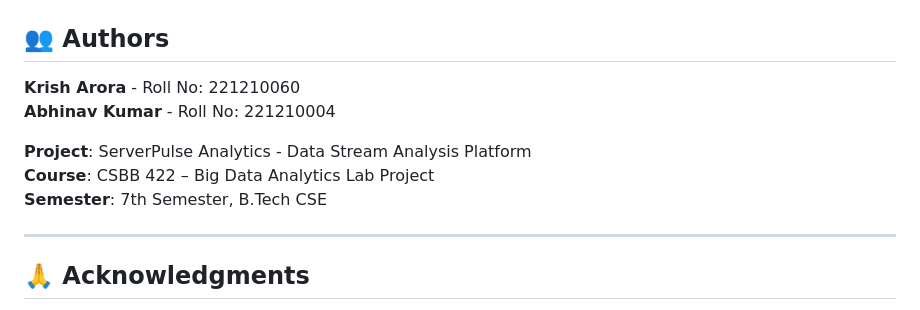
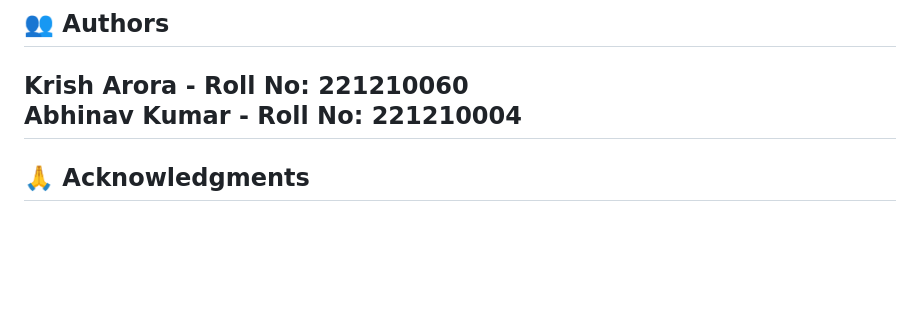
Before and after one commit to arorakrishh/serverpulse-analytics, a Markdown page: README.md, the part around the change. Rendered like a GitHub page; blank space fills up the shorter version.

Commit message:
Update authors section in README.md

```diff
--- a/README.md
+++ b/README.md
@@ -263,11 +263,6 @@ This project is open source and available for educational purposes.
 
 **Krish Arora** - Roll No: 221210060
 **Abhinav Kumar** - Roll No: 221210004
-
-**Project**: ServerPulse Analytics - Data Stream Analysis Platform
-**Course**: CSBB 422 – Big Data Analytics Lab Project
-**Semester**: 7th Semester, B.Tech CSE
-
 ---
 
 ## 🙏 Acknowledgments
```
